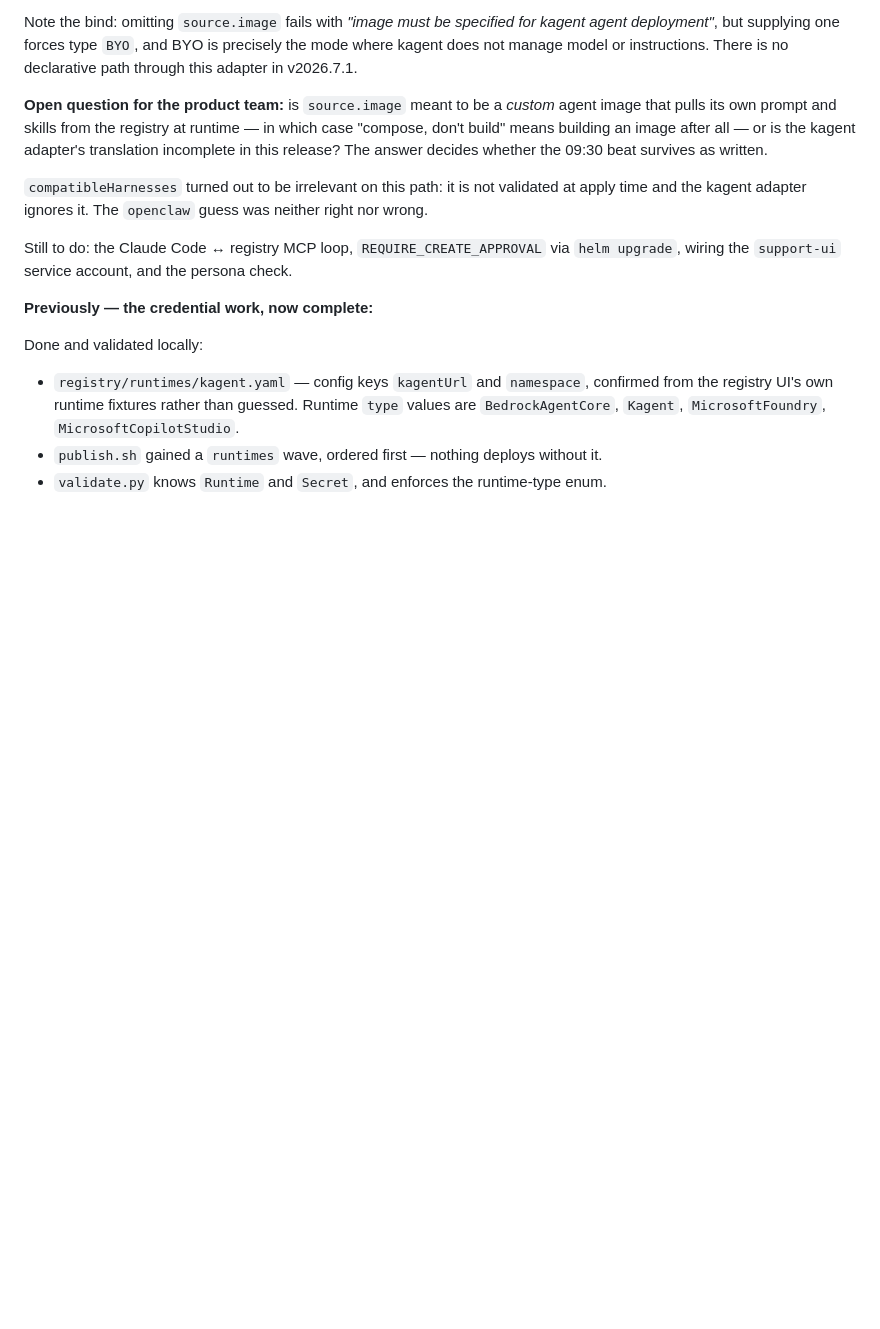
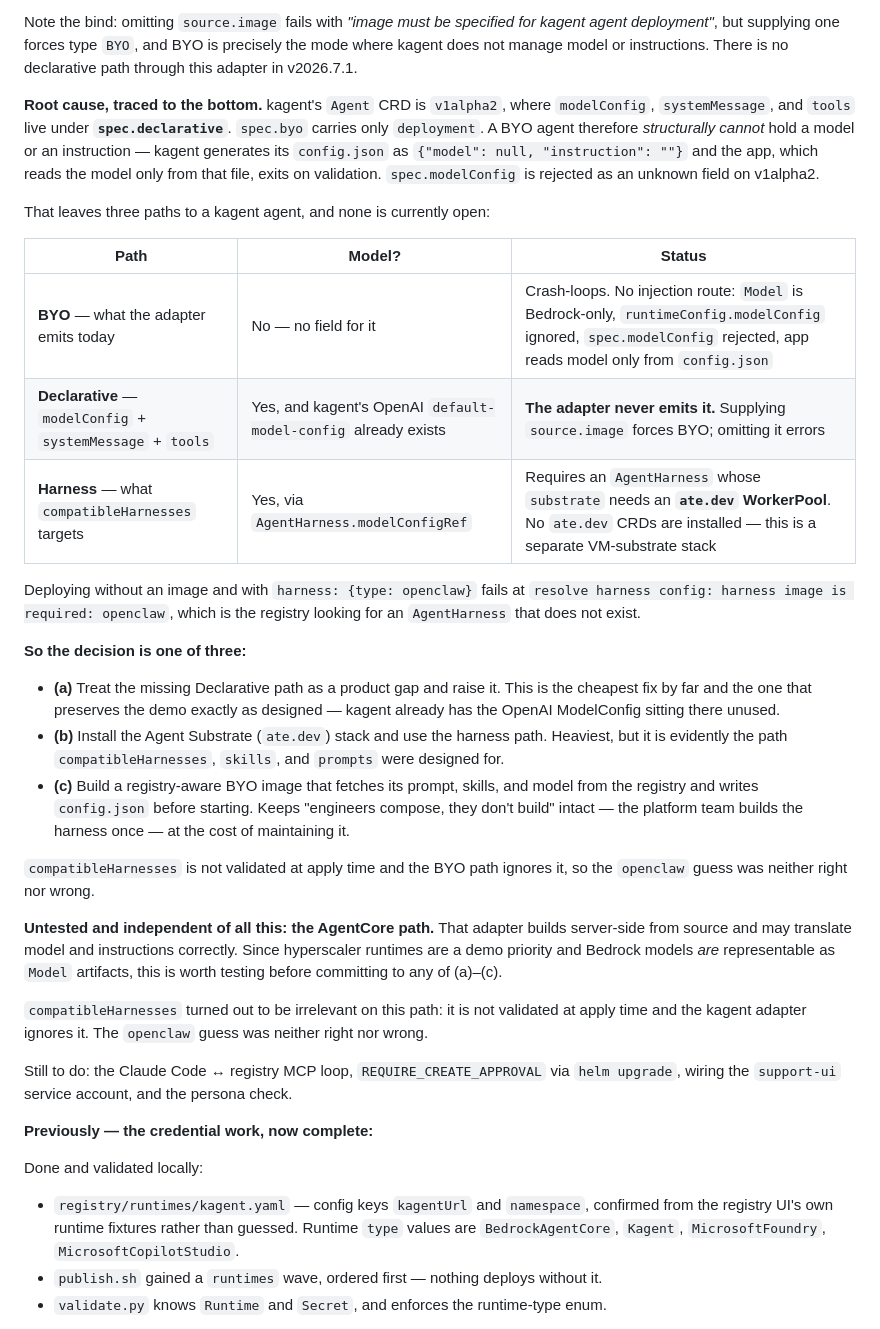
Before and after one commit to btjimerson/cloud-cart-support, a Markdown page: docs/plan.md, the part around the change. GitHub-like rendering; blank space fills up the shorter version.

Commit message:
Trace the kagent deployment gap to its root cause
kagent's Agent CRD is v1alpha2, where modelConfig, systemMessage and tools live
under spec.declarative; spec.byo carries only deployment. A BYO agent therefore
has nowhere to hold a model, which is why the generated config.json is
{"model": null, "instruction": ""} and the app exits on validation.

Three paths exist and none is currently open: BYO has no model field, the
adapter never emits Declarative, and the harness path needs an AgentHarness
whose substrate requires an ate.dev WorkerPool that is not installed.

Records the three ways forward and notes that the AgentCore path is untested and
independent of this, so it should be tried before committing to any of them.

Probe resources removed; the catalog is intact and the cluster is clean.

```diff
--- a/docs/plan.md
+++ b/docs/plan.md
@@ -368,10 +368,43 @@ deployment"*, but supplying one forces type `BYO`, and BYO is precisely the mode
 does not manage model or instructions. There is no declarative path through this adapter in
 v2026.7.1.
 
-**Open question for the product team:** is `source.image` meant to be a *custom* agent image
-that pulls its own prompt and skills from the registry at runtime — in which case "compose,
-don't build" means building an image after all — or is the kagent adapter's translation
-incomplete in this release? The answer decides whether the 09:30 beat survives as written.
+**Root cause, traced to the bottom.** kagent's `Agent` CRD is `v1alpha2`, where `modelConfig`,
+`systemMessage`, and `tools` live under **`spec.declarative`**. `spec.byo` carries only
+`deployment`. A BYO agent therefore *structurally cannot* hold a model or an instruction —
+kagent generates its `config.json` as `{"model": null, "instruction": ""}` and the app, which
+reads the model only from that file, exits on validation. `spec.modelConfig` is rejected as an
+unknown field on v1alpha2.
+
+That leaves three paths to a kagent agent, and none is currently open:
+
+| Path | Model? | Status |
+|---|---|---|
+| **BYO** — what the adapter emits today | No — no field for it | Crash-loops. No injection route: `Model` is Bedrock-only, `runtimeConfig.modelConfig` ignored, `spec.modelConfig` rejected, app reads model only from `config.json` |
+| **Declarative** — `modelConfig` + `systemMessage` + `tools` | Yes, and kagent's OpenAI `default-model-config` already exists | **The adapter never emits it.** Supplying `source.image` forces BYO; omitting it errors |
+| **Harness** — what `compatibleHarnesses` targets | Yes, via `AgentHarness.modelConfigRef` | Requires an `AgentHarness` whose `substrate` needs an **`ate.dev` WorkerPool**. No `ate.dev` CRDs are installed — this is a separate VM-substrate stack |
+
+Deploying without an image and with `harness: {type: openclaw}` fails at
+`resolve harness config: harness image is required: openclaw`, which is the registry looking
+for an `AgentHarness` that does not exist.
+
+**So the decision is one of three:**
+
+- **(a)** Treat the missing Declarative path as a product gap and raise it. This is the
+  cheapest fix by far and the one that preserves the demo exactly as designed — kagent already
+  has the OpenAI ModelConfig sitting there unused.
+- **(b)** Install the Agent Substrate (`ate.dev`) stack and use the harness path. Heaviest, but
+  it is evidently the path `compatibleHarnesses`, `skills`, and `prompts` were designed for.
+- **(c)** Build a registry-aware BYO image that fetches its prompt, skills, and model from the
+  registry and writes `config.json` before starting. Keeps "engineers compose, they don't
+  build" intact — the platform team builds the harness once — at the cost of maintaining it.
+
+`compatibleHarnesses` is not validated at apply time and the BYO path ignores it, so the
+`openclaw` guess was neither right nor wrong.
+
+**Untested and independent of all this: the AgentCore path.** That adapter builds server-side
+from source and may translate model and instructions correctly. Since hyperscaler runtimes are
+a demo priority and Bedrock models *are* representable as `Model` artifacts, this is worth
+testing before committing to any of (a)–(c).
 
 `compatibleHarnesses` turned out to be irrelevant on this path: it is not validated at apply
 time and the kagent adapter ignores it. The `openclaw` guess was neither right nor wrong.
```
